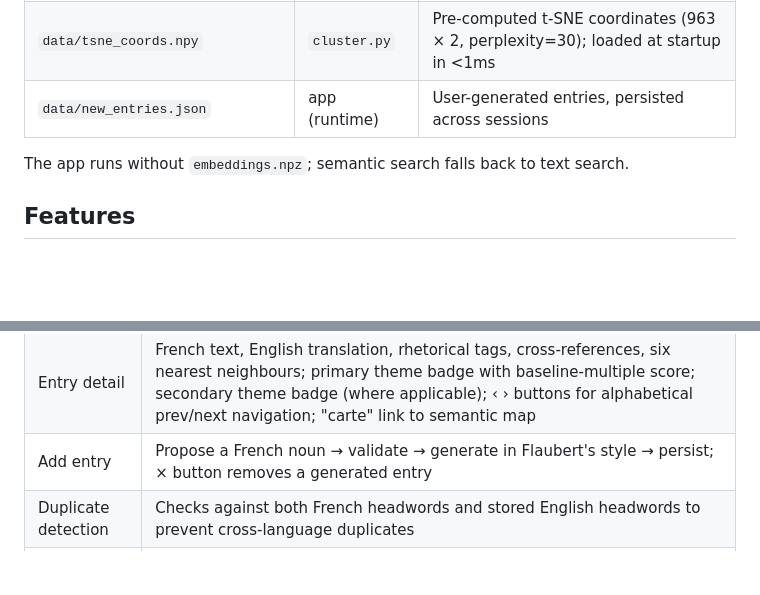
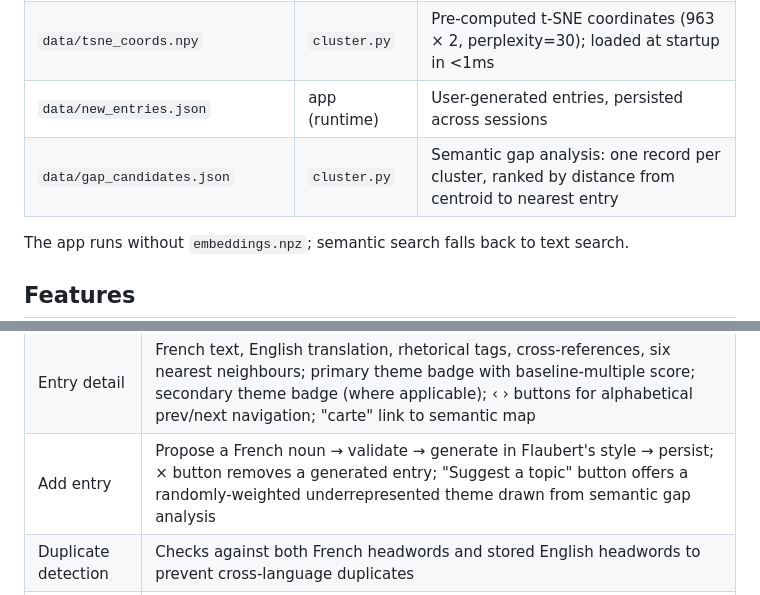
Before and after one commit to mbwolff/dictionnaire-idees-recues, a Markdown page: README.md, 2 parts joined by grey strips. GitHub-like rendering; blank space fills up the shorter version.

Commit message:
Update README: suggest-a-topic feature and gap_candidates.json
Co-Authored-By: Claude Sonnet 4.6 <noreply@anthropic.com>

```diff
--- a/README.md
+++ b/README.md
@@ -36,6 +36,7 @@ Port 5050 is used because macOS AirPlay Receiver occupies port 5000 and returns
 | `data/clusters.json` | `cluster.py` | k-means cluster assignments (k = 12) + soft membership scores (12-vector per entry) |
 | `data/tsne_coords.npy` | `cluster.py` | Pre-computed t-SNE coordinates (963 × 2, perplexity=30); loaded at startup in <1ms |
 | `data/new_entries.json` | app (runtime) | User-generated entries, persisted across sessions |
+| `data/gap_candidates.json` | `cluster.py` | Semantic gap analysis: one record per cluster, ranked by distance from centroid to nearest entry |
 
 The app runs without `embeddings.npz`; semantic search falls back to text search.
 
@@ -53,7 +54,7 @@ The app runs without `embeddings.npz`; semantic search falls back to text search
 | FR/EN toggle | Switches UI language and entry translations throughout |
 | Light/dark mode | Follows system preference; toggle in header |
 | Entry detail | French text, English translation, rhetorical tags, cross-references, six nearest neighbours; primary theme badge with baseline-multiple score; secondary theme badge (where applicable); ‹ › buttons for alphabetical prev/next navigation; "carte" link to semantic map |
-| Add entry | Propose a French noun → validate → generate in Flaubert's style → persist; × button removes a generated entry |
+| Add entry | Propose a French noun → validate → generate in Flaubert's style → persist; × button removes a generated entry; "Suggest a topic" button offers a randomly-weighted underrepresented theme drawn from semantic gap analysis |
 | Duplicate detection | Checks against both French headwords and stored English headwords to prevent cross-language duplicates |
 | Keyboard shortcuts | `/` focuses search · `r` random entry · `Escape` dismisses detail · ← / → navigate prev/next entry |
 | No-results hint | Empty text-search results offer a one-click switch to semantic mode |
```
